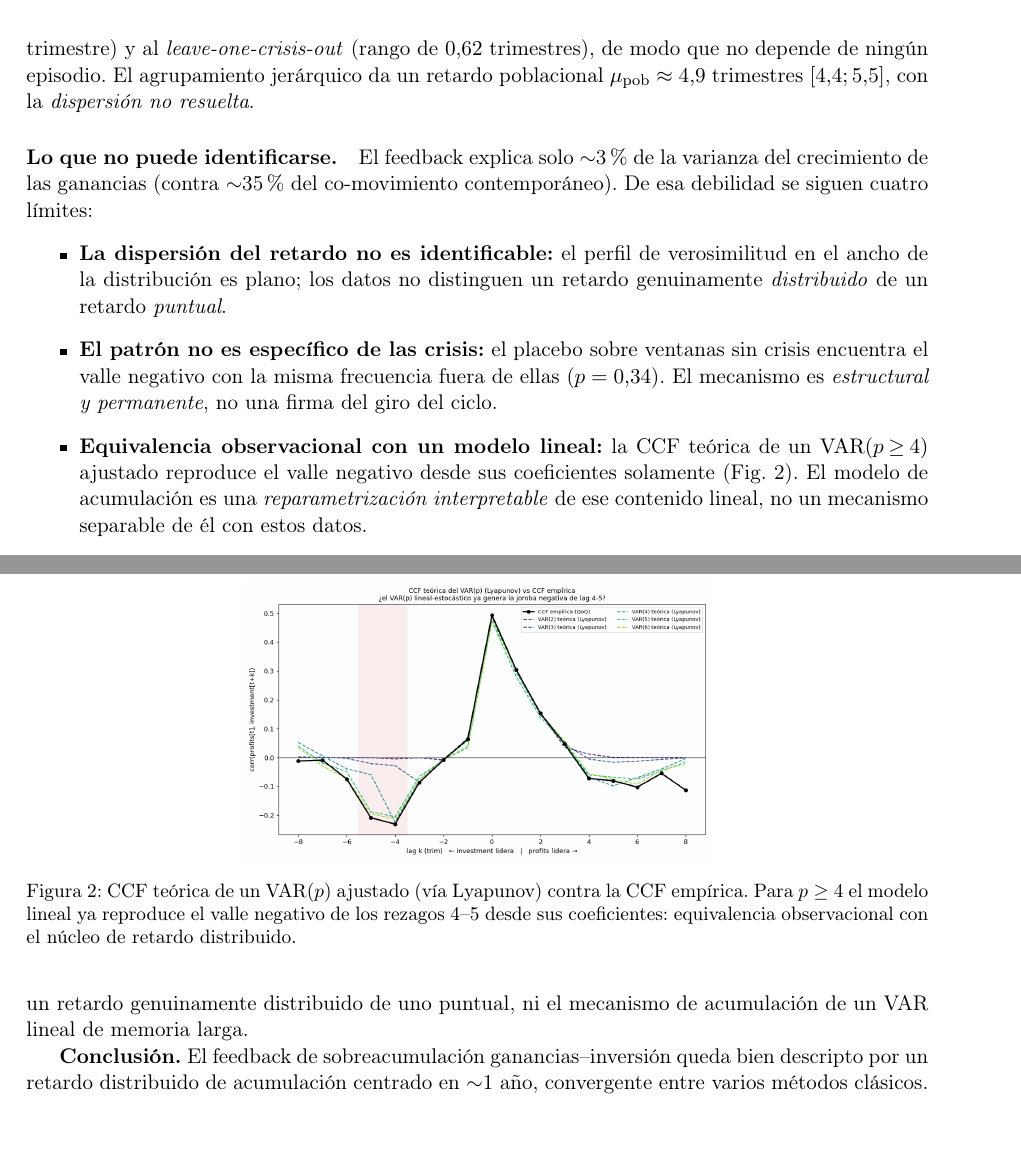
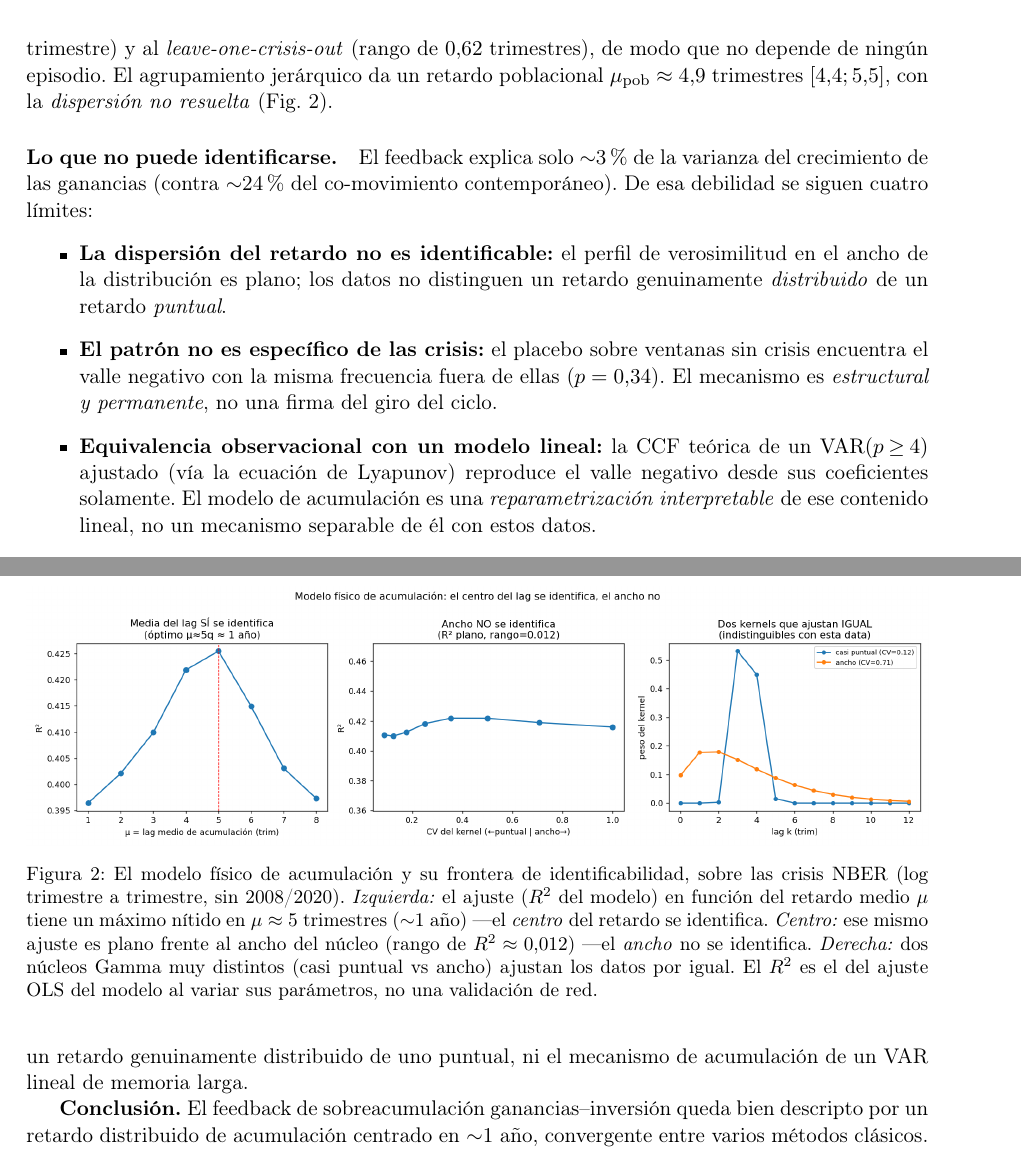
Before and after one commit to JuaniTollo/-flight-to-quality, a LaTeX paper (paper/main_es.tex): two parts of pages 3 and 4 of 5, joined at a grey line, cut so that both start at the same text, the shorter picture padded with empty space. Compiled offline with pdfLaTeX.

Commit message:
Pasar las figuras del paper a log-trim (consistencia con el texto) + figura del modelo propuesto
El texto dice "log trimestre a trimestre en todo el trabajo" y critica YoY, pero
las figuras usaban YoY (p7, p4) o QoQ simple (p11, p12) -- común a common.COLS=YoY.

- p7 (CCF, figura principal): YoY -> log-diff. Regenerada. Números honestos:
  rho(0) 0.6->0.5, valle -0.3->-0.2 en lag-4, co-movimiento 35%->24% (YoY
  inflaba ~2x, justo como el texto advierte). La firma y el lag ~1 año aguantan.
- p11 (modelo propuesto): QoQ -> log-diff. Regenerada. mu=5 (~1 año), ancho no
  identificable (rango R2~0.012). Reemplaza a la figura del VAR (la del método
  propuesto faltaba).
- Removida la frase de R2 de LV/FN (venía de p4, que corre sobre YoY).
- Texto actualizado a los números log-trim.

PENDIENTE (sigue en YoY via common.py): p9_pooled (mu_pob~4.9 [4.4;5.5], LOO
0.62) y p9_crisis_regime (placebo p=0.34). Son lag/secundarios (~robustos al
transform) pero conviene rehacerlos en log-trim. Raíz: common.COLS=YoY.

Co-Authored-By: Claude Opus 4.8 <noreply@anthropic.com>

```diff
--- a/paper/main_es.tex
+++ b/paper/main_es.tex
@@ -149,11 +149,12 @@ distribuidos, un $\mathrm{VAR}(p\!\ge\!4)$ y una estimación jerárquica agrupad
 ($\mu\approx4{,}7$--$4{,}9$). Esa estimación es estable entre transformaciones de diferencia
 (log trimestre a trimestre) y al \emph{leave-one-crisis-out} (rango de $0{,}62$ trimestres), de modo
 que no depende de ningún episodio. El agrupamiento jerárquico da un retardo poblacional
-$\mu_{\text{pob}}\approx4{,}9$ trimestres $[4{,}4;5{,}5]$, con la \emph{dispersión no resuelta}.
+$\mu_{\text{pob}}\approx4{,}9$ trimestres $[4{,}4;5{,}5]$, con la \emph{dispersión no resuelta}
+(Fig.~\ref{fig:model}).
 
 \paragraph{Lo que no puede identificarse.}
 El feedback explica solo $\sim$3\% de la varianza del crecimiento de las ganancias (contra
-$\sim$35\% del co-movimiento contemporáneo). De esa debilidad se siguen cuatro límites:
+$\sim$24\% del co-movimiento contemporáneo). De esa debilidad se siguen cuatro límites:
 \begin{itemize}
 \item \textbf{La dispersión del retardo no es identificable:} el perfil de verosimilitud en el
 ancho de la distribución es plano; los datos no distinguen un retardo genuinamente
@@ -162,8 +163,8 @@ ancho de la distribución es plano; los datos no distinguen un retardo genuiname
 encuentra el valle negativo con la misma frecuencia fuera de ellas ($p=0{,}34$). El mecanismo
 es \emph{estructural y permanente}, no una firma del giro del ciclo.
 \item \textbf{Equivalencia observacional con un modelo lineal:} la CCF teórica de un
-$\mathrm{VAR}(p\!\ge\!4)$ ajustado reproduce el valle negativo desde sus coeficientes
-solamente (Fig.~\ref{fig:var}). El modelo de acumulación es una \emph{reparametrización
+$\mathrm{VAR}(p\!\ge\!4)$ ajustado (vía la ecuación de Lyapunov) reproduce el valle negativo
+desde sus coeficientes solamente. El modelo de acumulación es una \emph{reparametrización
 interpretable} de ese contenido lineal, no un mecanismo separable de él con estos datos.
 \item \textbf{El término de sobreacumulación no se identifica por separado:} una descomposición
 OLS de $-k\,m$ sobre los datos reales da $\beta_m\approx+0{,}02$ ($t\approx0{,}15$, no
@@ -174,11 +175,15 @@ acumulación un canal causal separable del co-movimiento contemporáneo.
 
 \begin{figure}[t]
 \centering
-\includegraphics[width=0.52\linewidth]{p12_var_lyapunov_ccf.png}
-\caption{CCF teórica de un $\mathrm{VAR}(p)$ ajustado (vía Lyapunov) contra la CCF empírica.
-Para $p\ge4$ el modelo lineal ya reproduce el valle negativo de los rezagos 4--5 desde sus
-coeficientes: equivalencia observacional con el núcleo de retardo distribuido.}
-\label{fig:var}
+\includegraphics[width=\linewidth]{p11_physical_delay.png}
+\caption{El modelo físico de acumulación y su frontera de identificabilidad, sobre las crisis
+NBER (log trimestre a trimestre, sin 2008/2020). \emph{Izquierda:} el ajuste ($R^2$ del modelo)
+en función del retardo medio $\mu$ tiene un máximo nítido en $\mu\approx5$ trimestres ($\sim$1
+año) ---el \emph{centro} del retardo se identifica. \emph{Centro:} ese mismo ajuste es plano
+frente al ancho del núcleo (rango de $R^2\approx0{,}012$) ---el \emph{ancho} no se identifica. \emph{Derecha:} dos núcleos
+Gamma muy distintos (casi puntual vs ancho) ajustan los datos por igual. El $R^2$ es el del
+ajuste OLS del modelo al variar sus parámetros, no una validación de red.}
+\label{fig:model}
 \end{figure}
 
 \section{Discusión y conclusiones}
```
Also changed, not shown: paper/figures/p11_physical_delay.png, paper/figures/p7_overaccumulation.png, paper/main_es.tex (6 more changed lines), 2 other files.
